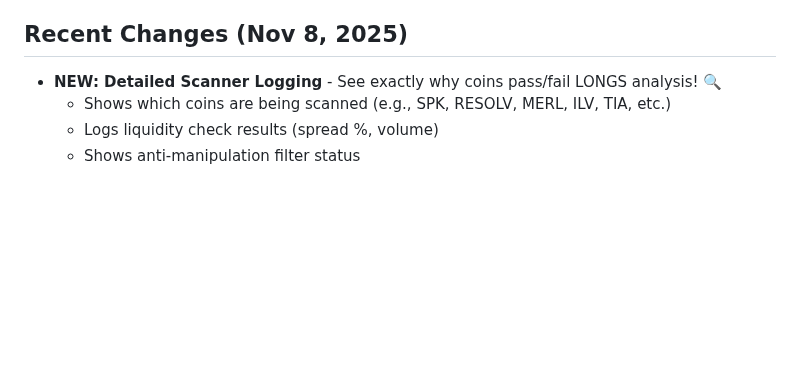
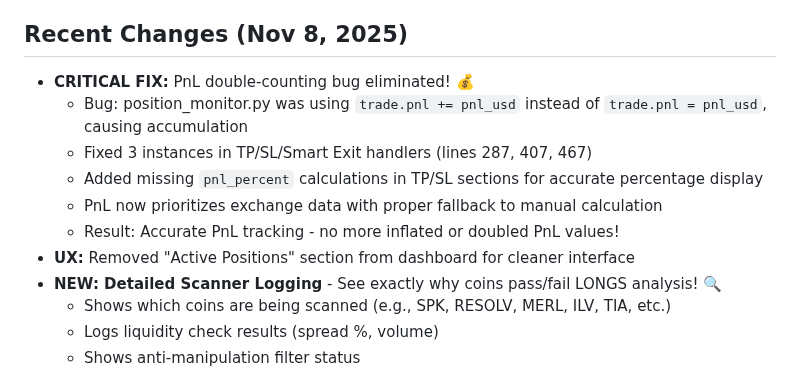
Before and after one commit to calwhel/calsbot, a Markdown page: replit.md, the part around the change. Drawn GitHub-style; blank space fills up the shorter version.

Commit message:
Fix critical bug in PnL calculation and improve scanner logging
Corrected PnL double-counting in position_monitor.py and added detailed logging for scanner analysis.

Replit-Commit-Author: Agent
Replit-Commit-Session-Id: eefa8679-cae4-4c68-9133-cfcb1b4c93c5
Replit-Commit-Checkpoint-Type: intermediate_checkpoint
Replit-Commit-Event-Id: 1220eb92-fc74-4bd6-b936-a1e82ce77b13
Replit-Commit-Screenshot-Url: https://storage.googleapis.com/screenshot-production-us-central1/17201325-775a-4a28-aab3-d2c9cf413651/eefa8679-cae4-4c68-9133-cfcb1b4c93c5/LZiqWfL

```diff
--- a/replit.md
+++ b/replit.md
@@ -4,6 +4,13 @@
 This project is a Python-based Telegram bot designed for crypto perpetual trading with automated execution on Bitunix exchange. **3-Tier Pricing:** Scan Mode ($25/mo), Manual Signals ($100/mo), Auto-Trading ($200/mo) with **14-day free referral rewards**. The bot NOW ONLY uses Top Gainers mode - technical analysis signals have been completely disabled. Features two independent trading modes: SHORTS (mean reversion on 25%+ pumps) and LONGS (pump retracement entries on 5-200%+ gains). Each user can independently enable/disable SHORTS, LONGS, or BOTH via the dashboard. Core strategy: Momentum-based entries with 5x leverage (customizable 1-20x), dual/triple take-profit targets (1:1, 1:2, 1:3 R:R), and breakeven stop-loss management.
 
 ## Recent Changes (Nov 8, 2025)
+- **CRITICAL FIX:** PnL double-counting bug eliminated! 💰
+  - Bug: position_monitor.py was using `trade.pnl += pnl_usd` instead of `trade.pnl = pnl_usd`, causing accumulation
+  - Fixed 3 instances in TP/SL/Smart Exit handlers (lines 287, 407, 467)
+  - Added missing `pnl_percent` calculations in TP/SL sections for accurate percentage display
+  - PnL now prioritizes exchange data with proper fallback to manual calculation
+  - Result: Accurate PnL tracking - no more inflated or doubled PnL values!
+- **UX:** Removed "Active Positions" section from dashboard for cleaner interface
 - **NEW: Detailed Scanner Logging** - See exactly why coins pass/fail LONGS analysis! 🔍
   - Shows which coins are being scanned (e.g., SPK, RESOLV, MERL, ILV, TIA, etc.)
   - Logs liquidity check results (spread %, volume)
```
